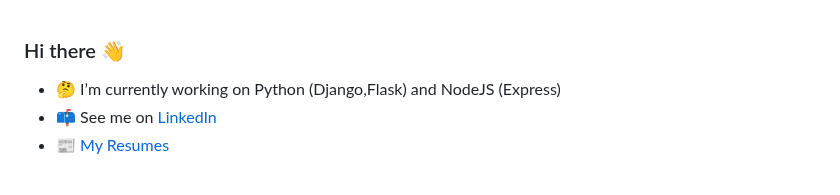
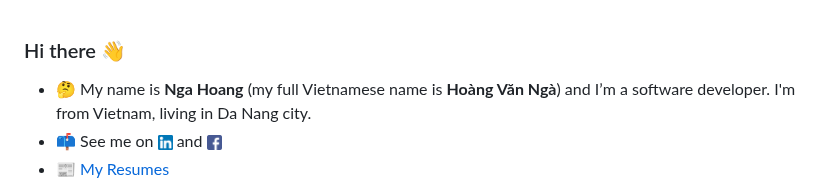
Before and after one commit to ngahoangvan/ngahoangvan, a Markdown page: README.md, the part around one of its changes. Drawn GitHub-style; pictures changed too: assets/images/facebook.png (added), assets/images/linkedin.png (added).

```diff
--- a/README.md
+++ b/README.md
@@ -13,7 +13,7 @@ Here are some ideas to get you started:
 - 😄 Pronouns: ...
 - ⚡ Fun fact: ...
 -->
-- 🤔 I’m currently working on Python (Django,Flask) and NodeJS (Express)
-- 📫 See me on [LinkedIn](https://www.linkedin.com/in/ngahoangvan/)
+- 🤔 My name is **Nga Hoang** (my full Vietnamese name is **Hoàng Văn Ngà**) and I’m a software developer. I'm from Vietnam, living in Da Nang city.
+- 📫 See me on [<img src="assets/images/linkedin.png" height="15px">](https://www.linkedin.com/in/ngahoangvan/) and [<img src="assets/images/facebook.png" height="15px">](https://facebook.com/nga.v.hoang)
 - 📰 [My Resumes](https://github.com/ngahoangvan/resume/blob/master/resume.pdf)
 
```
Also changed, not shown: other parts of README.md (+25 -2 lines), assets/gifs/wave.gif (added).
